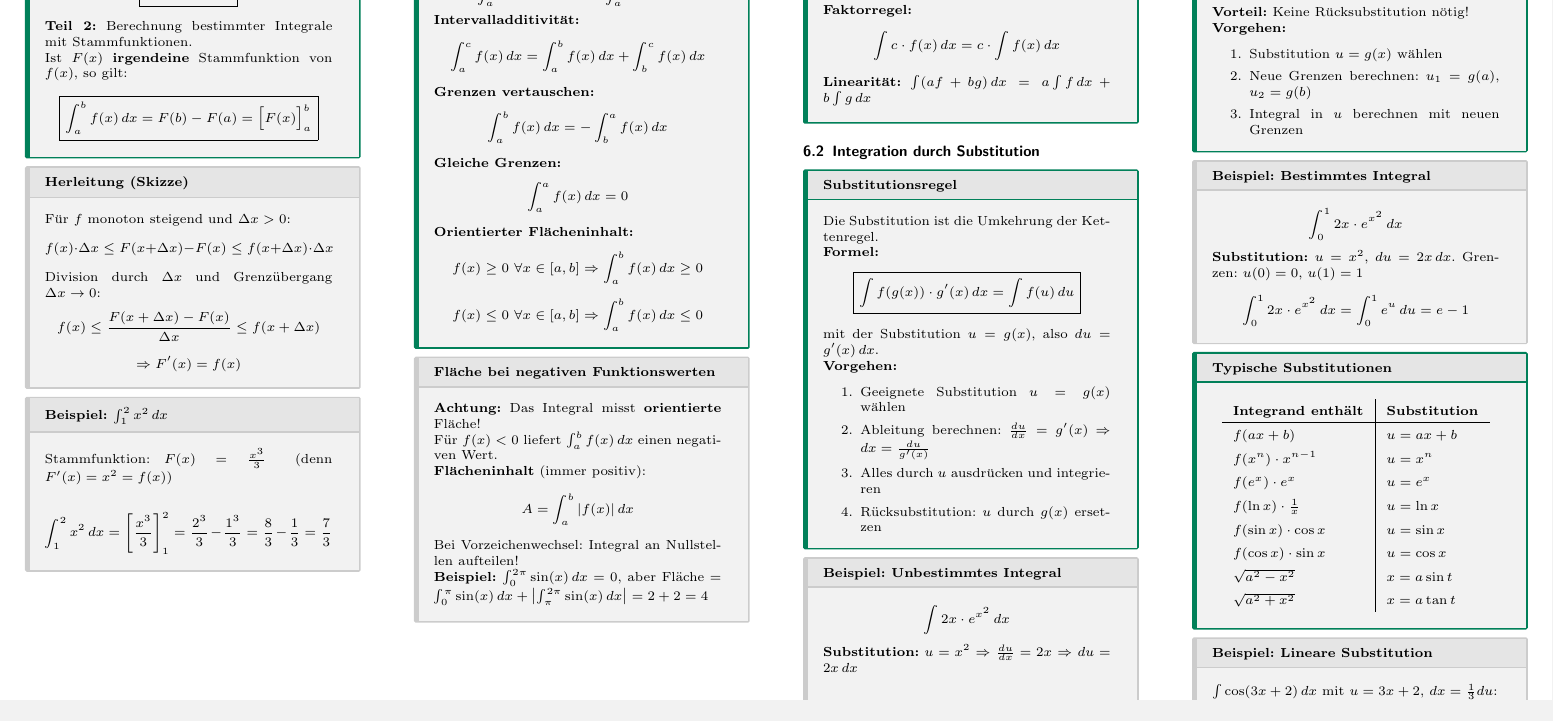
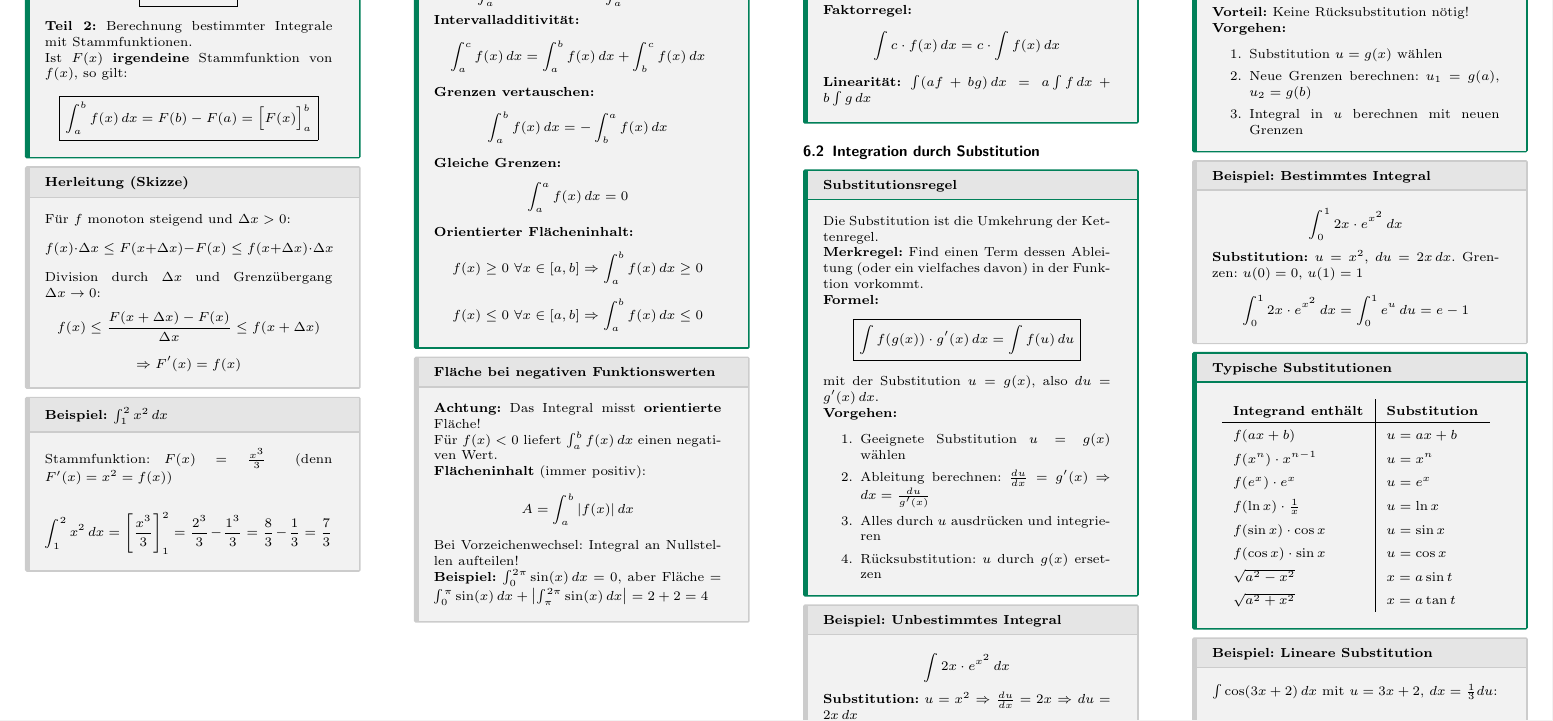
Before and after one commit to thompsonDevs/cheatsheets-compsci-hslu, a LaTeX document (src/ana-g/cheatsheet.tex): part of page 5 of 10, cut so that both start at the same text. Compiled offline with pdfLaTeX.

Commit message:
fix: add Merkregel für Substitution

```diff
--- a/src/ana-g/cheatsheet.tex
+++ b/src/ana-g/cheatsheet.tex
@@ -820,8 +820,8 @@ $$\int c \cdot f(x)\,dx = c \cdot \int f(x)\,dx$$
 \subsection{Integration durch Substitution}
 
 \begin{mainbox}{Substitutionsregel}
-Die Substitution ist die Umkehrung der Kettenregel.
-
+Die Substitution ist die Umkehrung der Kettenregel. \\
+\textbf{Merkregel:} Find einen Term dessen Ableitung (oder ein vielfaches davon) in der Funktion vorkommt. \\
 \textbf{Formel:}
 $$\boxed{\int f(g(x)) \cdot g'(x)\,dx = \int f(u)\,du}$$
 mit der Substitution $u = g(x)$, also $du = g'(x)\,dx$.
```
Also changed, not shown: src/ana-g/cheatsheet.pdf.
